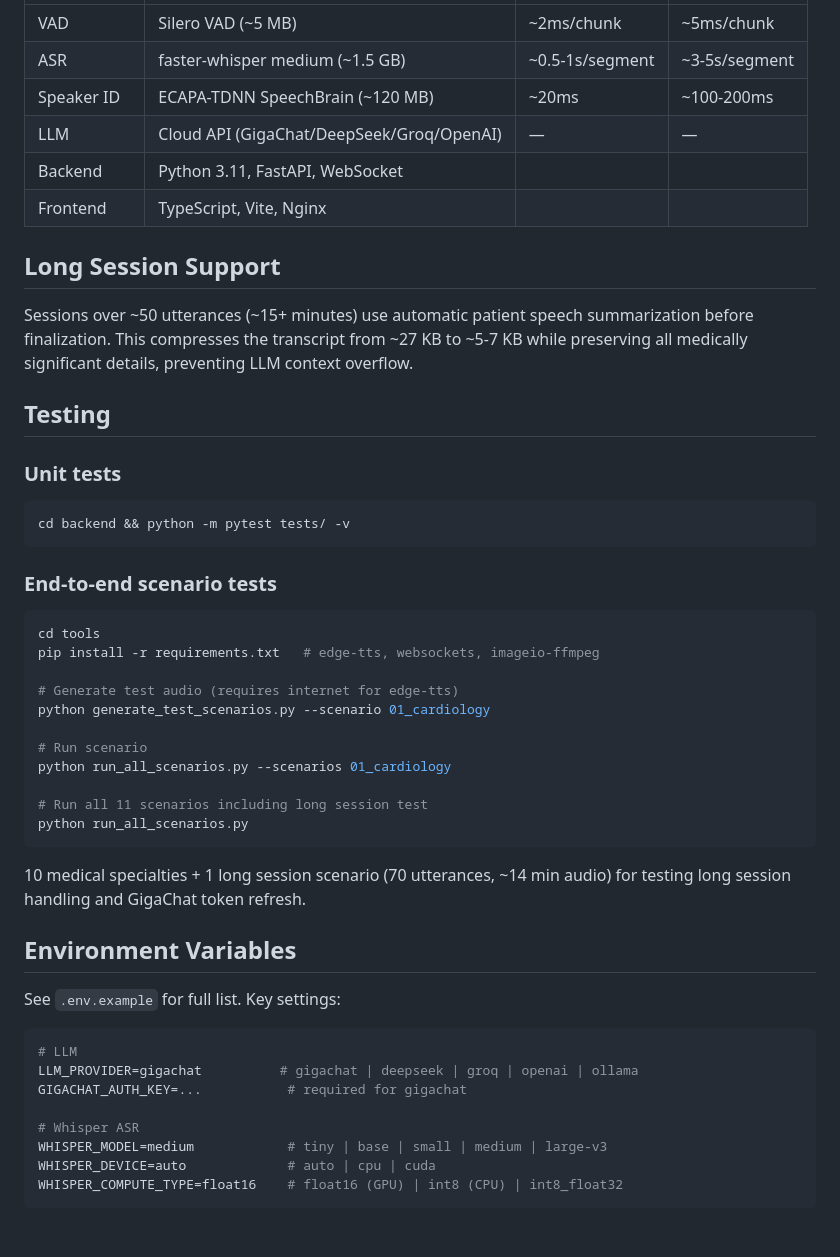
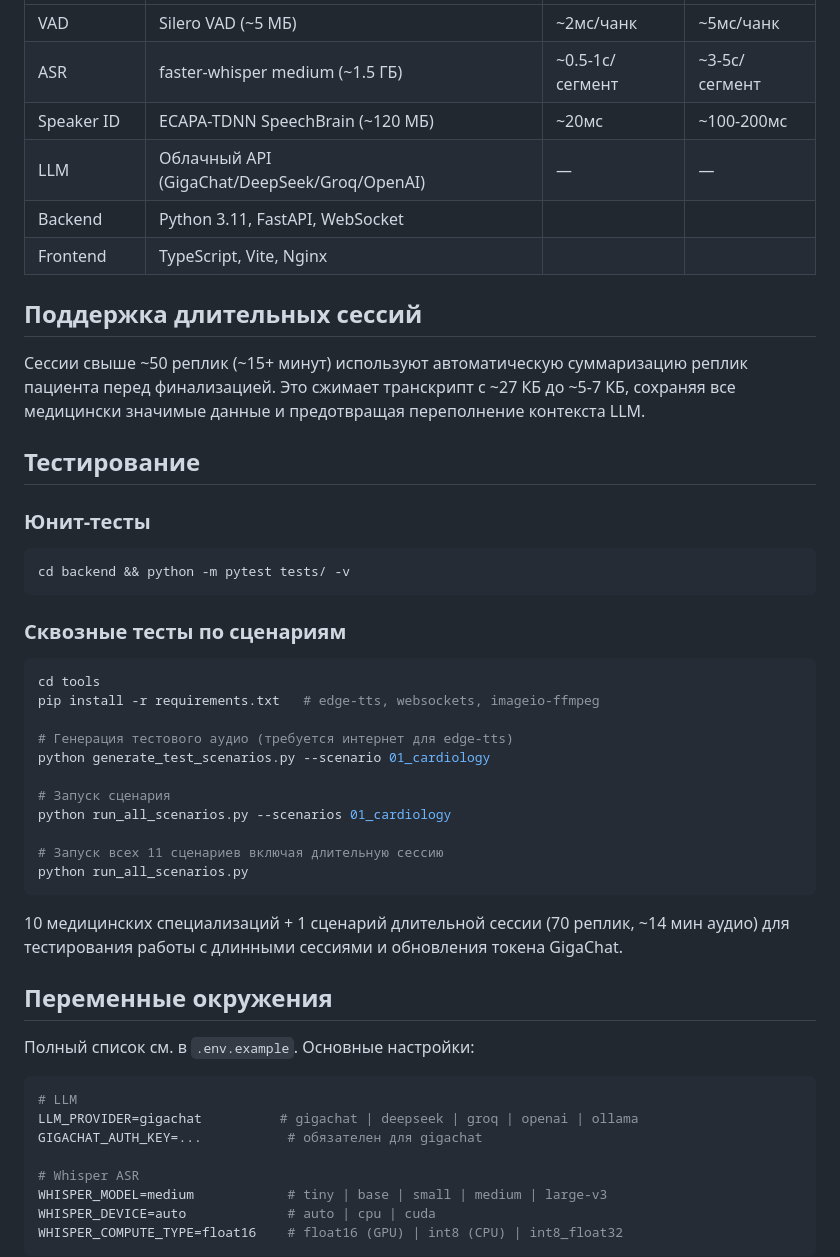
Before and after one commit to kerz-A/med_assistant_test, a Markdown page: README.md, the part around one of its changes. GitHub-like rendering; blank space fills up the shorter version.

````diff
--- a/README.md
+++ b/README.md
@@ -57,49 +57,49 @@ LLM runs via API — no local GPU memory needed (except Ollama). Add `--no-deps
 |-----------|-----------|-----|-----|
-| VAD | Silero VAD (~5 MB) | ~2ms/chunk | ~5ms/chunk |
-| ASR | faster-whisper medium (~1.5 GB) | ~0.5-1s/segment | ~3-5s/segment |
-| Speaker ID | ECAPA-TDNN SpeechBrain (~120 MB) | ~20ms | ~100-200ms |
-| LLM | Cloud API (GigaChat/DeepSeek/Groq/OpenAI) | — | — |
+| VAD | Silero VAD (~5 МБ) | ~2мс/чанк | ~5мс/чанк |
+| ASR | faster-whisper medium (~1.5 ГБ) | ~0.5-1с/сегмент | ~3-5с/сегмент |
+| Speaker ID | ECAPA-TDNN SpeechBrain (~120 МБ) | ~20мс | ~100-200мс |
+| LLM | Облачный API (GigaChat/DeepSeek/Groq/OpenAI) | — | — |
 | Backend | Python 3.11, FastAPI, WebSocket | | |
 | Frontend | TypeScript, Vite, Nginx | | |
 
-## Long Session Support
+## Поддержка длительных сессий
 
-Sessions over ~50 utterances (~15+ minutes) use automatic patient speech summarization before finalization. This compresses the transcript from ~27 KB to ~5-7 KB while preserving all medically significant details, preventing LLM context overflow.
+Сессии свыше ~50 реплик (~15+ минут) используют автоматическую суммаризацию реплик пациента перед финализацией. Это сжимает транскрипт с ~27 КБ до ~5-7 КБ, сохраняя все медицински значимые данные и предотвращая переполнение контекста LLM.
 
-## Testing
+## Тестирование
 
-### Unit tests
+### Юнит-тесты
 
 ```bash
 cd backend && python -m pytest tests/ -v
 ```
 
-### End-to-end scenario tests
+### Сквозные тесты по сценариям
 
 ```bash
 cd tools
 pip install -r requirements.txt   # edge-tts, websockets, imageio-ffmpeg
 
-# Generate test audio (requires internet for edge-tts)
+# Генерация тестового аудио (требуется интернет для edge-tts)
 python generate_test_scenarios.py --scenario 01_cardiology
 
-# Run scenario
+# Запуск сценария
 python run_all_scenarios.py --scenarios 01_cardiology
 
-# Run all 11 scenarios including long session test
+# Запуск всех 11 сценариев включая длительную сессию
 python run_all_scenarios.py
 ```
 
-10 medical specialties + 1 long session scenario (70 utterances, ~14 min audio) for testing long session handling and GigaChat token refresh.
+10 медицинских специализаций + 1 сценарий длительной сессии (70 реплик, ~14 мин аудио) для тестирования работы с длинными сессиями и обновления токена GigaChat.
 
-## Environment Variables
+## Переменные окружения
 
-See `.env.example` for full list. Key settings:
+Полный список см. в `.env.example`. Основные настройки:
 
 ```env
 # LLM
 LLM_PROVIDER=gigachat          # gigachat | deepseek | groq | openai | ollama
-GIGACHAT_AUTH_KEY=...           # required for gigachat
+GIGACHAT_AUTH_KEY=...           # обязателен для gigachat
 
 # Whisper ASR
 WHISPER_MODEL=medium            # tiny | base | small | medium | large-v3
````
Also changed, not shown: other parts of README.md (+29 -29 lines).
